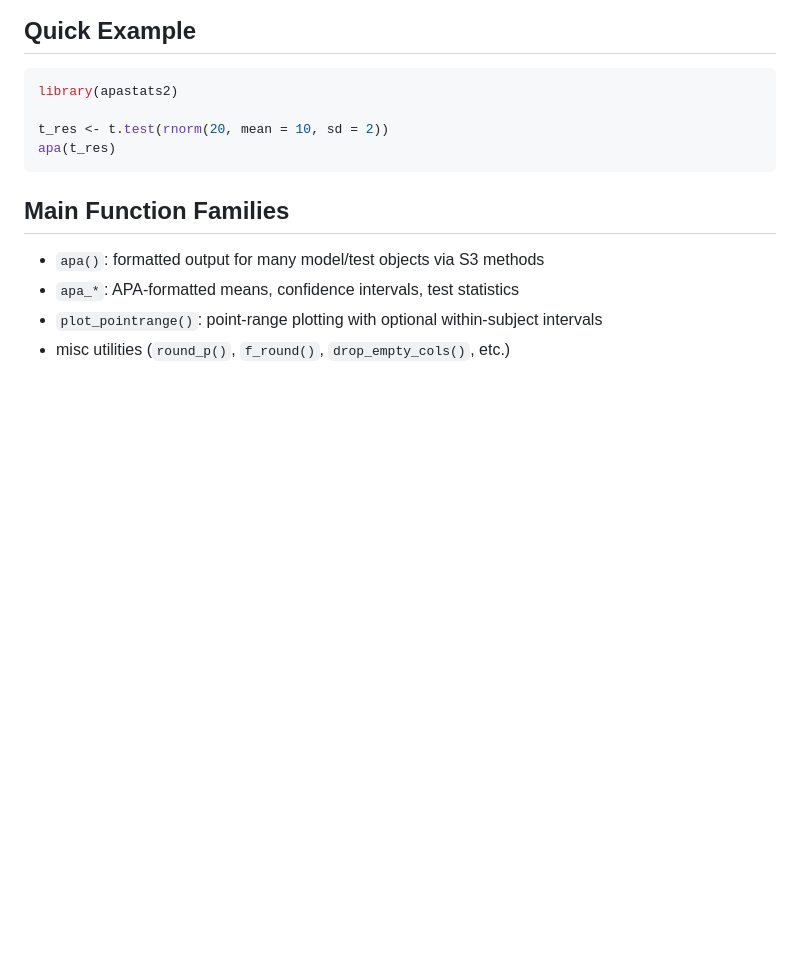
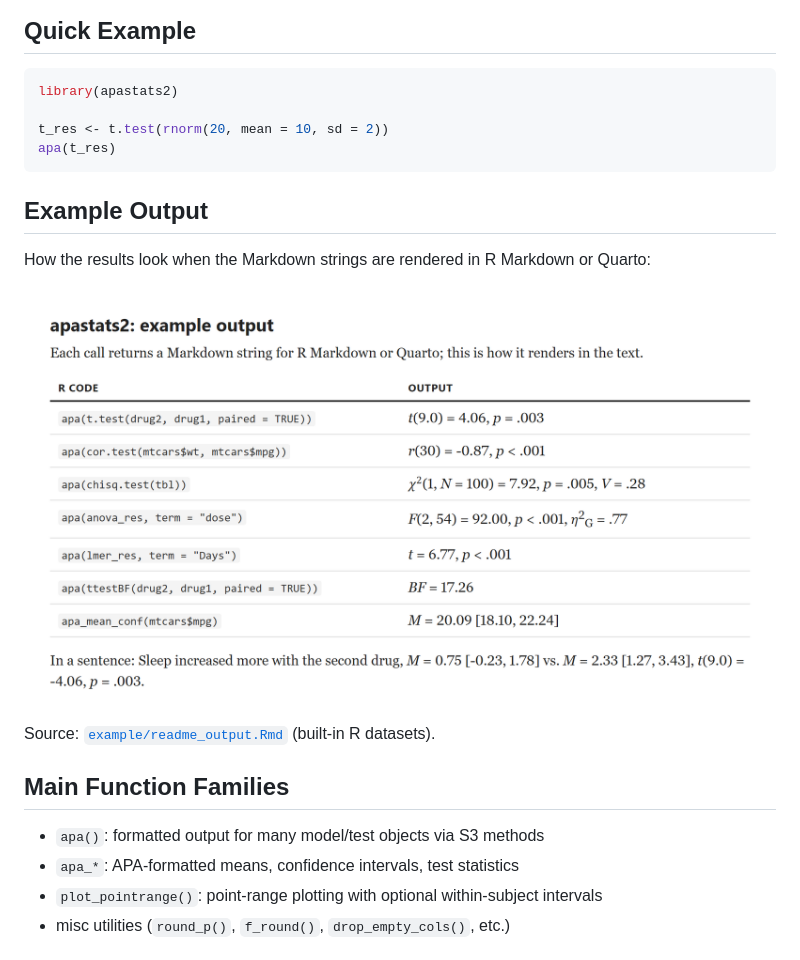
Before and after one commit to achetverikov/APAstats, a Markdown page: README.md, the part around the change. Drawn GitHub-style; pictures changed too: man/figures/readme-output.png (added); blank space fills up the shorter version.

````diff
--- a/README.md
+++ b/README.md
@@ -32,6 +32,14 @@ library(apastats2)
 t_res <- t.test(rnorm(20, mean = 10, sd = 2))
 apa(t_res)
 ```
+
+## Example Output
+
+How the results look when the Markdown strings are rendered in R Markdown or Quarto:
+
+![apastats2 output for a t-test, correlation, chi-square test, ANOVA, mixed model, Bayes factor, and mean with confidence interval, as rendered text](man/figures/readme-output.png)
+
+Source: [`example/readme_output.Rmd`](example/readme_output.Rmd) (built-in R datasets).
 
 ## Main Function Families
 
````
Also changed, not shown: 2 other files.
